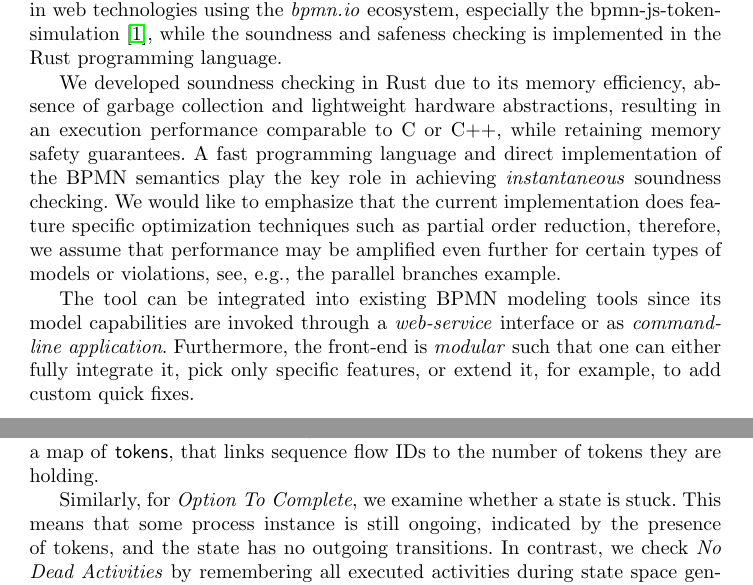
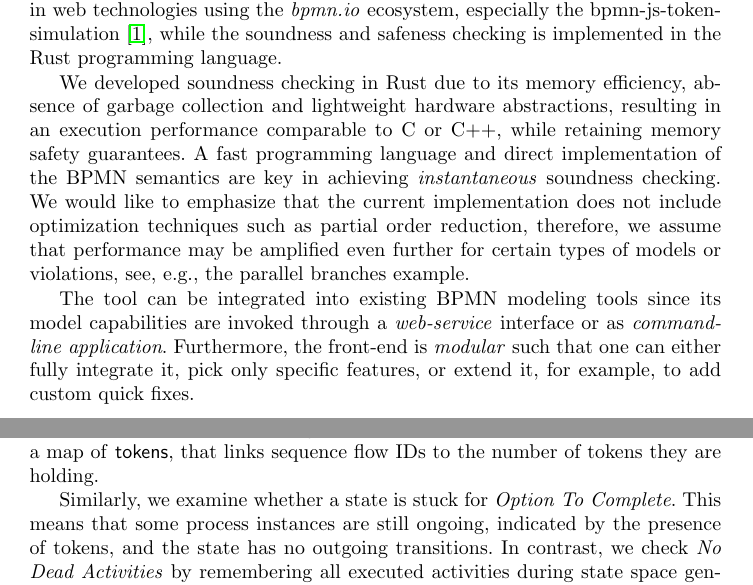
Before and after one commit to timKraeuter/BPM-2024-Extended, a LaTeX thesis (main.tex): two parts of pages 12 and 13 of 17, joined at a grey line, cut so that both start at the same text. Compiled offline with pdfLaTeX.

Commit message:
Minor improvements

```diff
--- a/main.tex
+++ b/main.tex
@@ -473,9 +472,8 @@ The tool architecture is shown in \autoref{fig:overview}, while screenshots of o
 The front-end of the tool is built in web technologies using the \textit{bpmn.io} ecosystem, especially the bpmn-js-token-simulation~\cite{camundaservicesgmbhBpmnjsTokenSimulation2024}, while the soundness and safeness checking is implemented in the Rust programming language.
 
 We developed soundness checking in Rust due to its memory efficiency, absence of garbage collection and lightweight hardware abstractions, resulting in an execution performance comparable to C or C++, while retaining memory safety guarantees.
-A fast programming language and direct implementation of the BPMN semantics play the key role in achieving \textit{instantaneous} soundness checking.
-We would like to emphasize that the current implementation does feature specific optimization techniques such as partial order reduction, therefore, we assume that performance may be amplified even further for certain types of models or violations, see, e.g., the parallel branches example.
-% Zero-copy? --> Currently, we are copying things but still achieve better performance (Tradeoff with readability)
+A fast programming language and direct implementation of the BPMN semantics are key in achieving \textit{instantaneous} soundness checking.
+We would like to emphasize that the current implementation does not include optimization techniques such as partial order reduction, therefore, we assume that performance may be amplified even further for certain types of models or violations, see, e.g., the parallel branches example.
 
 The tool can be integrated into existing BPMN modeling tools since its model capabilities are invoked through a \textit{web-service} interface or as \textit{command-line application}.
 Furthermore, the front-end is \textit{modular} such that one can either fully integrate it, pick only specific features, or extend it, for example, to add custom quick fixes.
@@ -492,8 +490,8 @@ For example, \autoref{lst:rust} shows how to find unsafe sequence flows in a sta
 
 \textsf{Self} refers to a \textsf{struct} holding a set of \textsf{snapshots}, i.e., process instances with a map of \textsf{tokens}, that links sequence flow IDs to the number of tokens they are holding.
 
-Similarly, for \textit{Option To Complete}, we examine whether a state is stuck.
-This means that some process instance is still ongoing, indicated by the presence of tokens, and the state has no outgoing transitions.
+Similarly, we examine whether a state is stuck for \textit{Option To Complete}.
+This means that some process instances are still ongoing, indicated by the presence of tokens, and the state has no outgoing transitions.
 In contrast, we check \textit{No Dead Activities} by remembering all executed activities during state space generation and comparing them to all activities in the model.
 Furthermore, \textit{Proper Completion} is checked by remembering executed end events in each state.
 
```
Also changed, not shown: main.tex (3 more changed lines).
